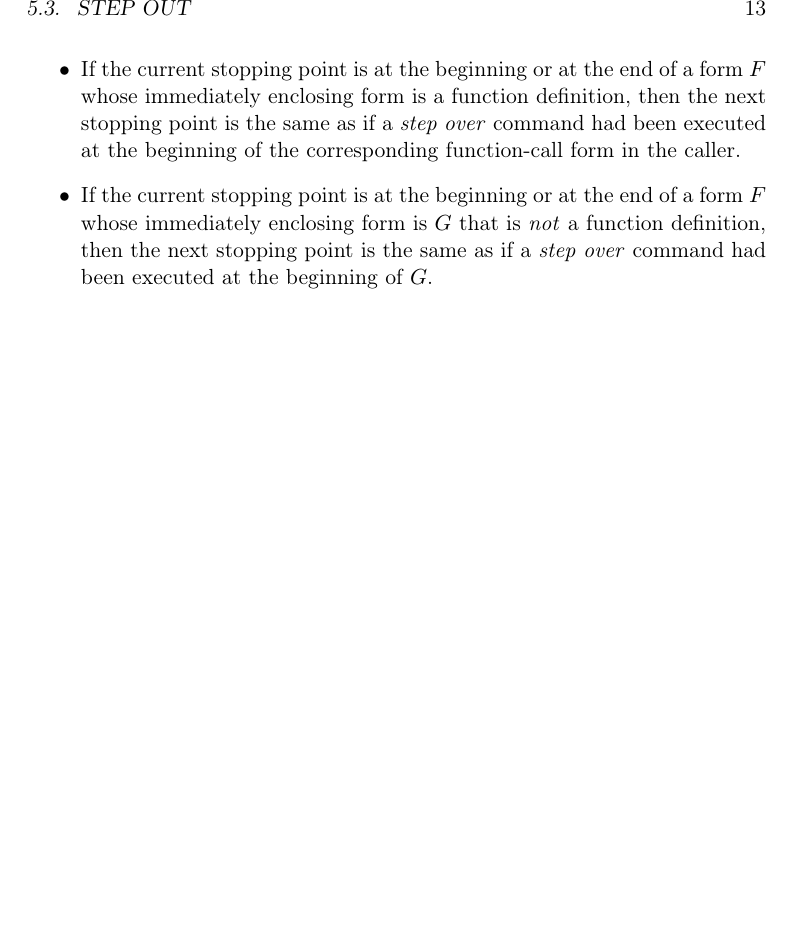
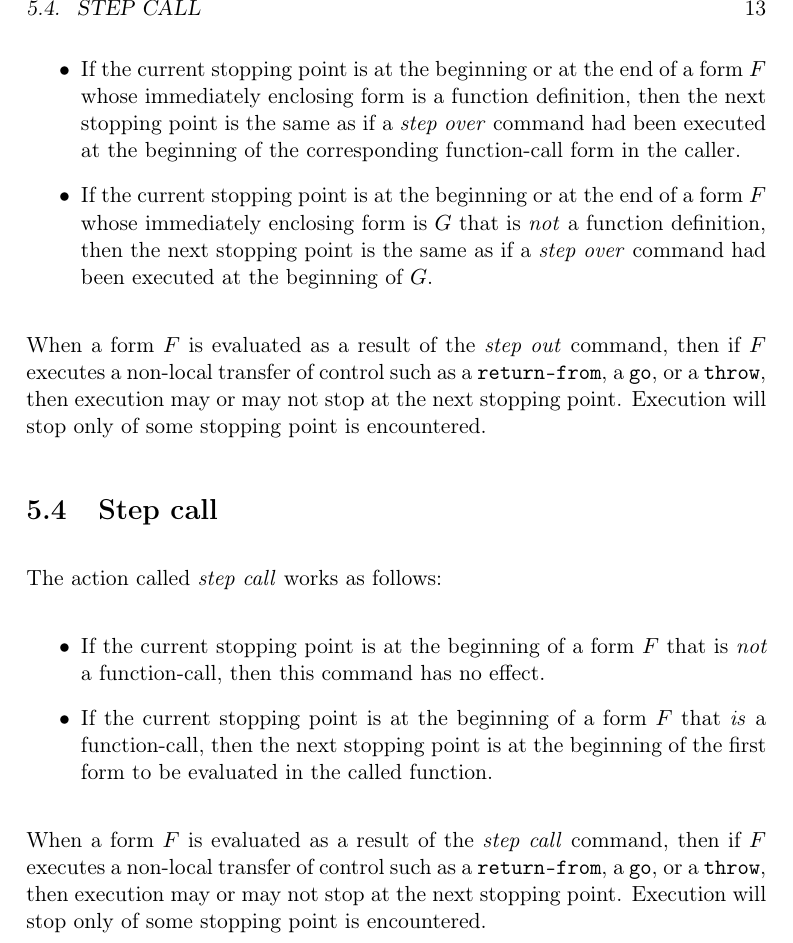
Before and after one commit to robert-strandh/Clordane, a LaTeX book (Documentation/clordane.tex, which reads Documentation/chap-stepping.tex): part of page 17 of 23, cut so that both start at the same text, the shorter picture padded with empty space. Compiled offline with pdfLaTeX.

Commit message:
Define what STEP-CALL does.

```diff
--- a/Documentation/chap-stepping.tex
+++ b/Documentation/chap-stepping.tex
@@ -70,3 +70,28 @@ The action called \emph{step out} works as follows:
   the same as if a \emph{step over} command had been executed at the
   beginning of $G$.
 \end{itemize}
+
+When a form $F$ is evaluated as a result of the \emph{step out}
+command, then if $F$ executes a non-local transfer of control such as
+a \texttt{return-from}, a \texttt{go}, or a \texttt{throw}, then
+execution may or may not stop at the next stopping point.  Execution
+will stop only of some stopping point is encountered.
+
+\section{Step call}
+
+The action called \emph{step call} works as follows:
+
+\begin{itemize}
+\item If the current stopping point is at the beginning of a form $F$
+  that is \emph{not} a function-call, then this command has no effect.
+\item If the current stopping point is at the beginning
+  of a form $F$ that \emph{is} a function-call, then the next stopping
+  point is at the beginning of the first form to be evaluated in the
+  called function.
+\end{itemize}
+
+When a form $F$ is evaluated as a result of the \emph{step call}
+command, then if $F$ executes a non-local transfer of control such as
+a \texttt{return-from}, a \texttt{go}, or a \texttt{throw}, then
+execution may or may not stop at the next stopping point.  Execution
+will stop only of some stopping point is encountered.
```
